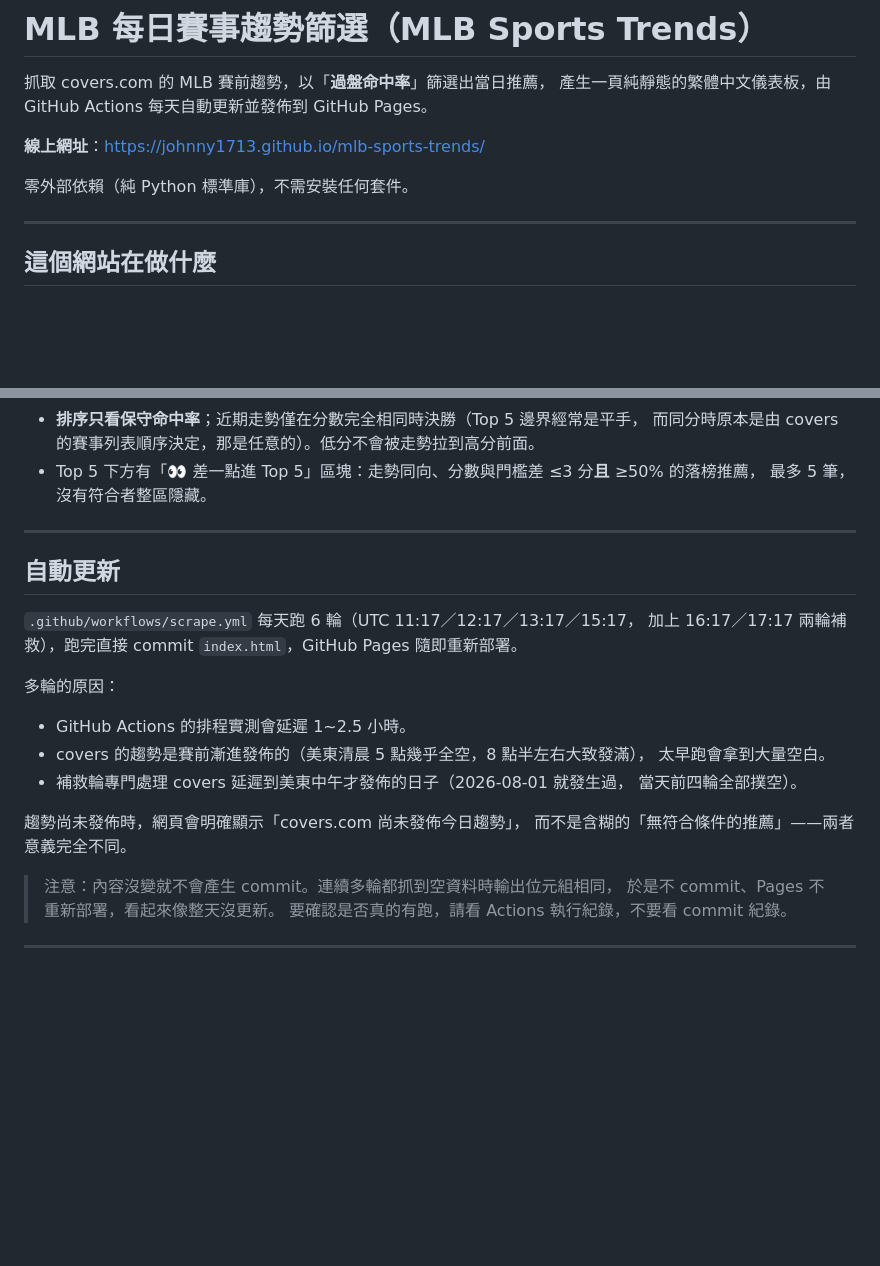
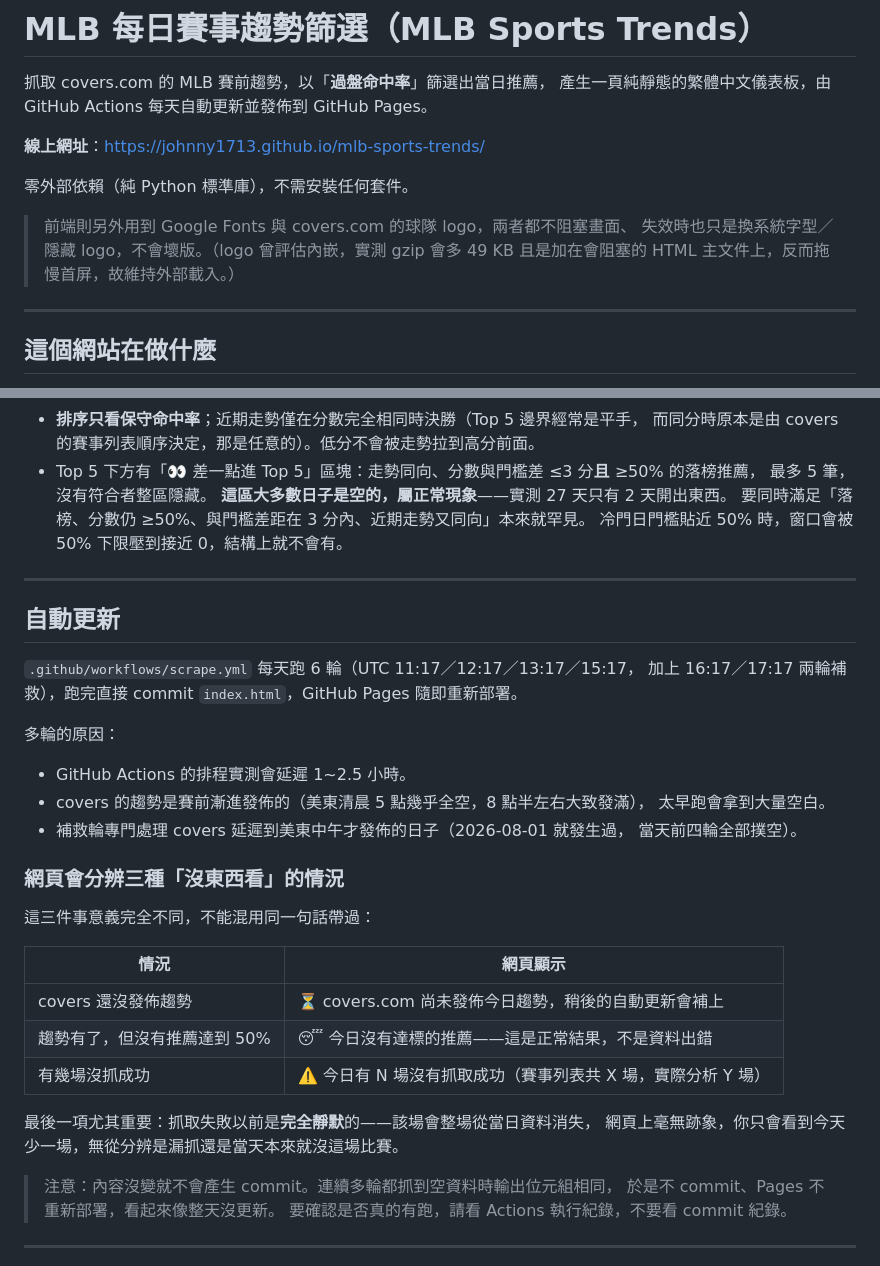
Before and after one commit to johnny1713/mlb-sports-trends, a Markdown page: README.md, 2 parts joined by grey strips. Drawn GitHub-style; blank space fills up the shorter version.

Commit message:
docs: README 補上失敗提示、向隅區稀有性與前端外部資源
這兩天新增但沒寫進 README 的三件事：

1. 網頁現在會分辨三種「沒東西看」的情況（covers 未發佈 / 沒有推薦達標 /
   有幾場沒抓成功），以表格列出。最後一項尤其重要——抓取失敗以前完全靜默，
   該場整場消失且網頁毫無跡象。

2. 「差一點進 Top 5」大多數日子是空的，屬正常現象（實測 27 天只有 2 天開出
   東西）。四個條件要同時滿足本來就罕見，冷門日門檻貼近 50% 時窗口會被壓到
   接近 0，結構上不會有。寫清楚免得誤以為壞掉。

3. 「零外部依賴」補註：那是指 Python 端。前端仍用 Google Fonts 與 covers 的
   logo，兩者都不阻塞畫面、失效也不壞版；logo 曾評估內嵌但實測 gzip 多 49 KB
   且加在會阻塞的主文件上，反而拖慢首屏，故維持外部載入。

已核對：Wilson 表格三列數值與 wilson_lower_bound() 輸出完全相符、
MIN_TREND_SAMPLE/TOP_PICK_MIN_SCORE 與程式一致、四個相對連結都存在、
無 file:/// 絕對路徑。

Co-Authored-By: Claude Opus 5 <noreply@anthropic.com>

```diff
--- a/README.md
+++ b/README.md
@@ -6,6 +6,10 @@
 **線上網址**：<https://johnny1713.github.io/mlb-sports-trends/>
 
 零外部依賴（純 Python 標準庫），不需安裝任何套件。
+
+> 前端則另外用到 Google Fonts 與 covers.com 的球隊 logo，兩者都不阻塞畫面、
+> 失效時也只是換系統字型／隱藏 logo，不會壞版。（logo 曾評估內嵌，實測 gzip 會多
+> 49 KB 且是加在會阻塞的 HTML 主文件上，反而拖慢首屏，故維持外部載入。）
 
 ---
 
@@ -86,6 +90,9 @@ covers 每場另外提供 8 條 Recent Form 趨勢，與上面的 ROI Trends 是
   而同分時原本是由 covers 的賽事列表順序決定，那是任意的）。低分不會被走勢拉到高分前面。
 - Top 5 下方有「👀 差一點進 Top 5」區塊：走勢同向、分數與門檻差 ≤3 分**且** ≥50% 的落榜推薦，
   最多 5 筆，沒有符合者整區隱藏。
+  **這區大多數日子是空的，屬正常現象**——實測 27 天只有 2 天開出東西。
+  要同時滿足「落榜、分數仍 ≥50%、與門檻差距在 3 分內、近期走勢又同向」本來就罕見。
+  冷門日門檻貼近 50% 時，窗口會被 50% 下限壓到接近 0，結構上就不會有。
 
 ---
 
@@ -102,8 +109,18 @@ covers 每場另外提供 8 條 Recent Form 趨勢，與上面的 ROI Trends 是
 - 補救輪專門處理 covers 延遲到美東中午才發佈的日子（2026-08-01 就發生過，
   當天前四輪全部撲空）。
 
-趨勢尚未發佈時，網頁會明確顯示「covers.com 尚未發佈今日趨勢」，
-而不是含糊的「無符合條件的推薦」——兩者意義完全不同。
+### 網頁會分辨三種「沒東西看」的情況
+
+這三件事意義完全不同，不能混用同一句話帶過：
+
+| 情況 | 網頁顯示 |
+|---|---|
+| covers 還沒發佈趨勢 | ⏳ covers.com 尚未發佈今日趨勢，稍後的自動更新會補上 |
+| 趨勢有了，但沒有推薦達到 50% | 😴 今日沒有達標的推薦——這是正常結果，不是資料出錯 |
+| 有幾場沒抓成功 | ⚠️ 今日有 N 場沒有抓取成功（賽事列表共 X 場，實際分析 Y 場） |
+
+最後一項尤其重要：抓取失敗以前是**完全靜默**的——該場會整場從當日資料消失，
+網頁上毫無跡象，你只會看到今天少一場，無從分辨是漏抓還是當天本來就沒這場比賽。
 
 > 注意：內容沒變就不會產生 commit。連續多輪都抓到空資料時輸出位元組相同，
 > 於是不 commit、Pages 不重新部署，看起來像整天沒更新。
```
